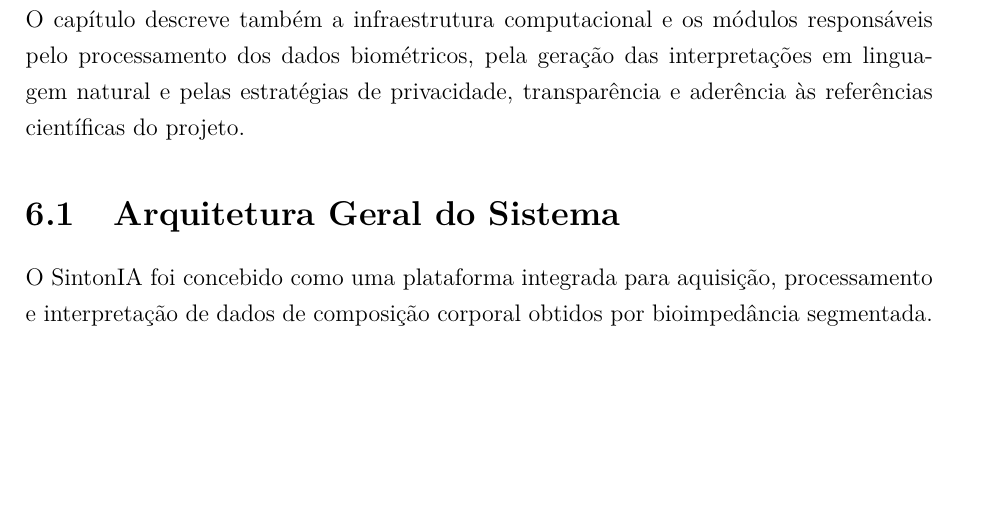
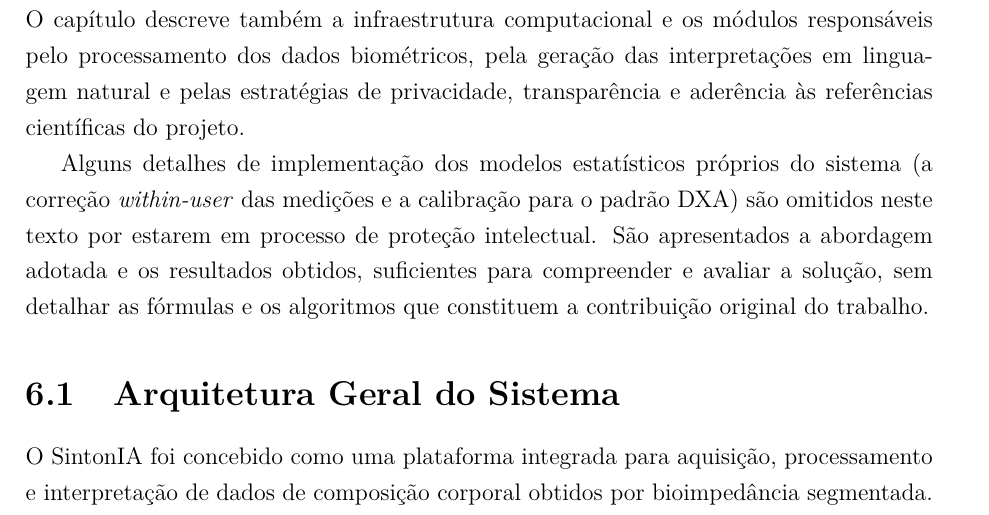
Before and after one commit to guilhermerm99/tcc-sintonia-latex, a LaTeX thesis (monografia.tex, which reads tex/6_Desenvolvimento.tex): part of page 36 of 67, cut so that both start at the same text, the shorter picture padded with empty space. Compiled offline with pdfLaTeX; a missing font is replaced by an installed copy or a similar font.

Commit message:
cap. 6: nota de protecao intelectual visivel no inicio do capitulo

```diff
--- a/tex/6_Desenvolvimento.tex
+++ b/tex/6_Desenvolvimento.tex
@@ -6,6 +6,12 @@ usuários e a integração do assistente virtual baseado em \emph{Small Language
 pelo processamento dos dados biométricos, pela geração das interpretações em linguagem
 natural e pelas estratégias de privacidade, transparência e aderência às referências
 científicas do projeto.
+
+Alguns detalhes de implementação dos modelos estatísticos próprios do sistema (a correção
+\emph{within-user} das medições e a calibração para o padrão DXA) são omitidos neste texto por
+estarem em processo de proteção intelectual. São apresentados a abordagem adotada e os
+resultados obtidos, suficientes para compreender e avaliar a solução, sem detalhar as fórmulas
+e os algoritmos que constituem a contribuição original do trabalho.
 
 \section{Arquitetura Geral do Sistema}
 
```
